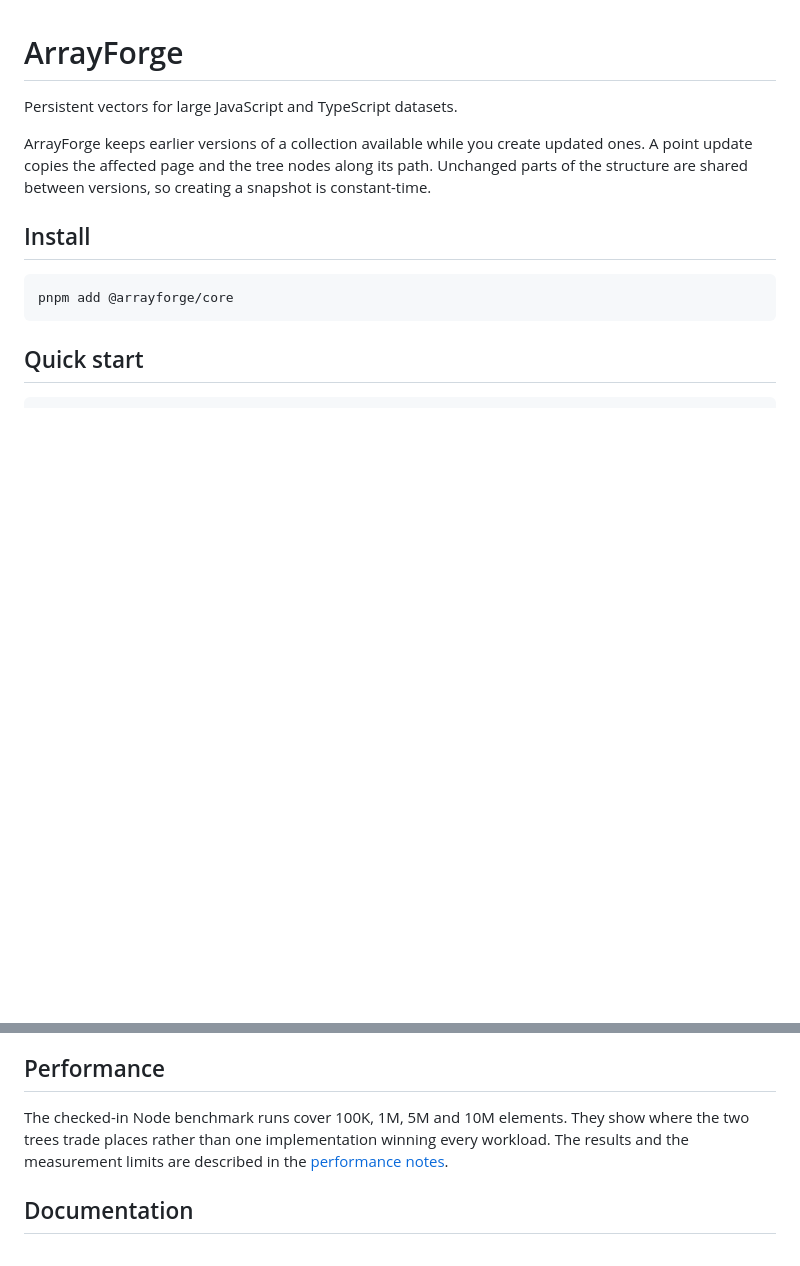
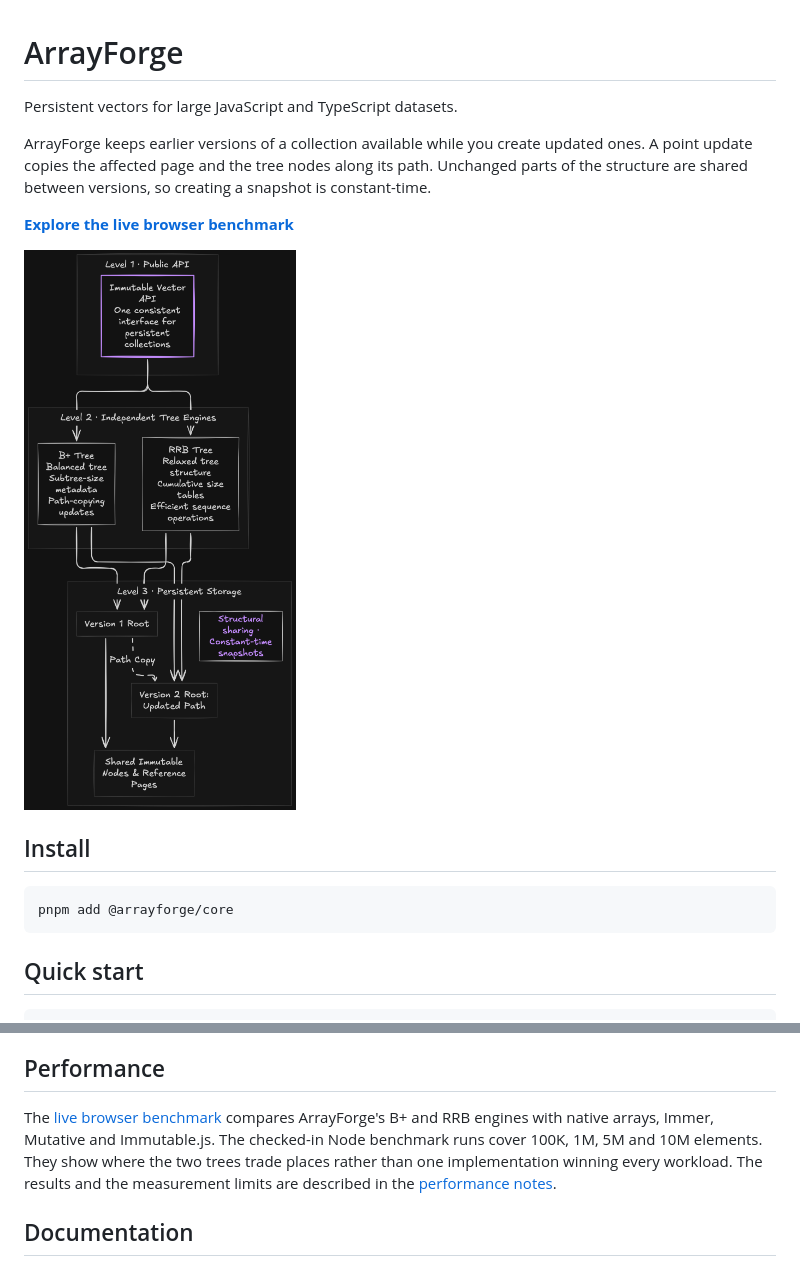
Before and after one commit to weluvabid/arrayforge, a Markdown page: README.md, 2 parts joined by grey strips. Drawn GitHub-style; pictures changed too: docs/architecture/arrayforge-architecture.png (added); blank space fills up the shorter version.

```diff
--- a/README.md
+++ b/README.md
@@ -3,6 +3,10 @@
 Persistent vectors for large JavaScript and TypeScript datasets.
 
 ArrayForge keeps earlier versions of a collection available while you create updated ones. A point update copies the affected page and the tree nodes along its path. Unchanged parts of the structure are shared between versions, so creating a snapshot is constant-time.
+
+**[Explore the live browser benchmark](https://weluvabid.github.io/arrayforge/)**
+
+![ArrayForge architecture: one immutable vector API, independent B+ and RRB tree engines, and persistent storage through structural sharing](docs/architecture/arrayforge-architecture.png)
 
 ## Install
 
@@ -104,7 +108,7 @@ The built-in sizes are `PAGE_SIZE.SMALL` (256), `PAGE_SIZE.MEDIUM` (512), and `P
 
 ## Performance
 
-The checked-in Node benchmark runs cover 100K, 1M, 5M and 10M elements. They show where the two trees trade places rather than one implementation winning every workload. The results and the measurement limits are described in the [performance notes](docs/performance.md).
+The [live browser benchmark](https://weluvabid.github.io/arrayforge/) compares ArrayForge's B+ and RRB engines with native arrays, Immer, Mutative and Immutable.js. The checked-in Node benchmark runs cover 100K, 1M, 5M and 10M elements. They show where the two trees trade places rather than one implementation winning every workload. The results and the measurement limits are described in the [performance notes](docs/performance.md).
 
 ## Documentation
 
```
Also changed, not shown: benchmarks/browser/README.md (+3 -1 lines), docs/architecture/overview.md (+2 -0 lines), 1 other file.
